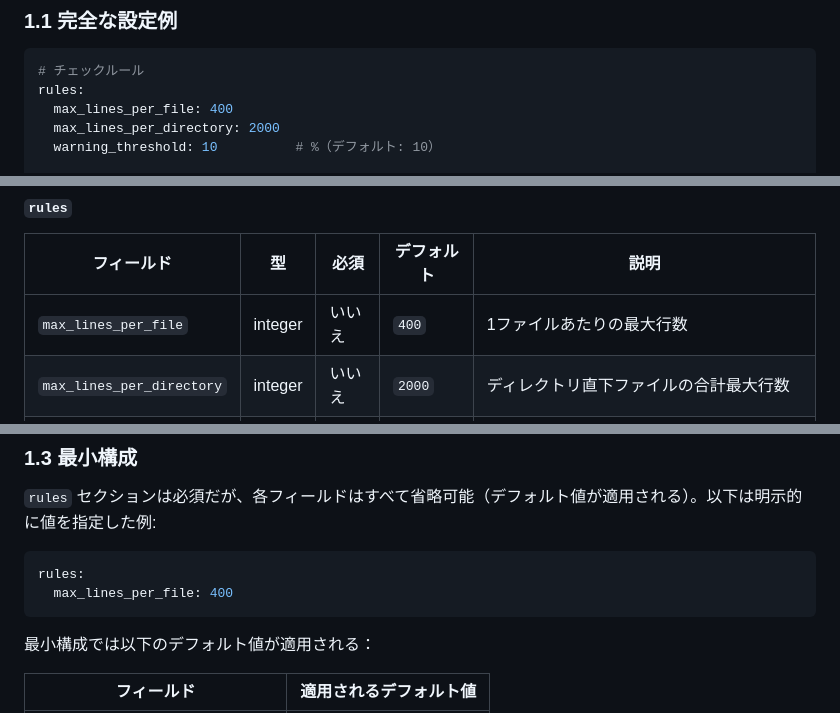
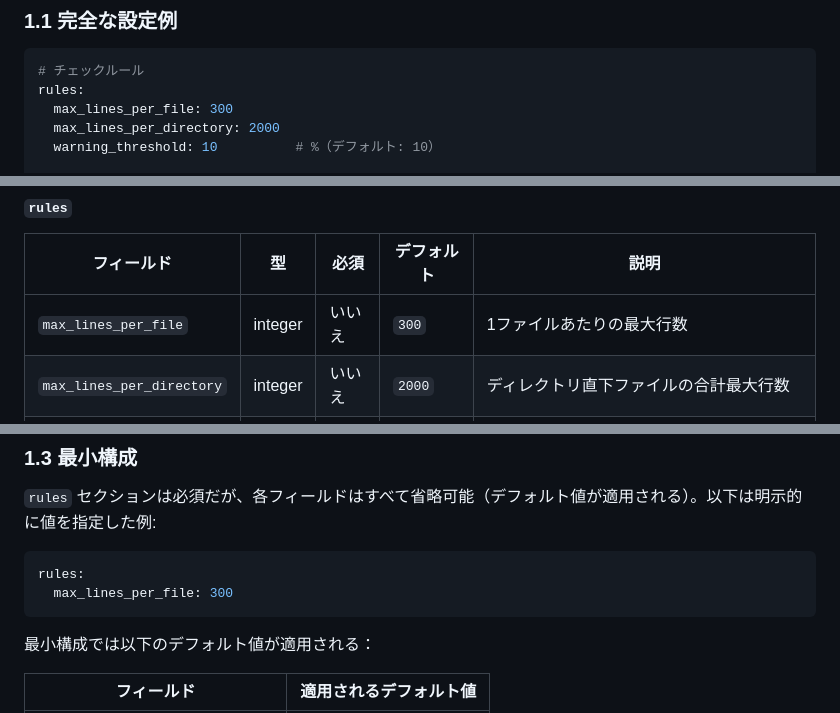
Before and after one commit to ousiassllc/Linterly, a Markdown page: docs/architecture/config-schema.md, 3 parts joined by grey strips. Drawn GitHub-style.

Commit message:
update: max_lines_per_file のデフォルト値を400から300に変更

````diff
--- a/docs/architecture/config-schema.md
+++ b/docs/architecture/config-schema.md
@@ -7,7 +7,7 @@
 ```yaml
 # チェックルール
 rules:
-  max_lines_per_file: 400
+  max_lines_per_file: 300
   max_lines_per_directory: 2000
   warning_threshold: 10          # %（デフォルト: 10）
 
@@ -34,7 +34,7 @@ language: en                     # en | ja（デフォルト: en）
 
 | フィールド | 型 | 必須 | デフォルト | 説明 |
 |-----------|-----|------|-----------|------|
-| `max_lines_per_file` | integer | いいえ | `400` | 1ファイルあたりの最大行数 |
+| `max_lines_per_file` | integer | いいえ | `300` | 1ファイルあたりの最大行数 |
 | `max_lines_per_directory` | integer | いいえ | `2000` | ディレクトリ直下ファイルの合計最大行数 |
 | `warning_threshold` | integer | いいえ | `10` | 警告閾値（%）。超過率がこの値以内なら warn、超えたら error |
 
@@ -81,7 +81,7 @@ language: en                     # en | ja（デフォルト: en）
 
 ```yaml
 rules:
-  max_lines_per_file: 400
+  max_lines_per_file: 300
 ```
 
 最小構成では以下のデフォルト値が適用される：
````
Also changed, not shown: other parts of docs/architecture/config-schema.md (+2 -1 lines), docs/requirements/functional.md (+7 -6 lines).
